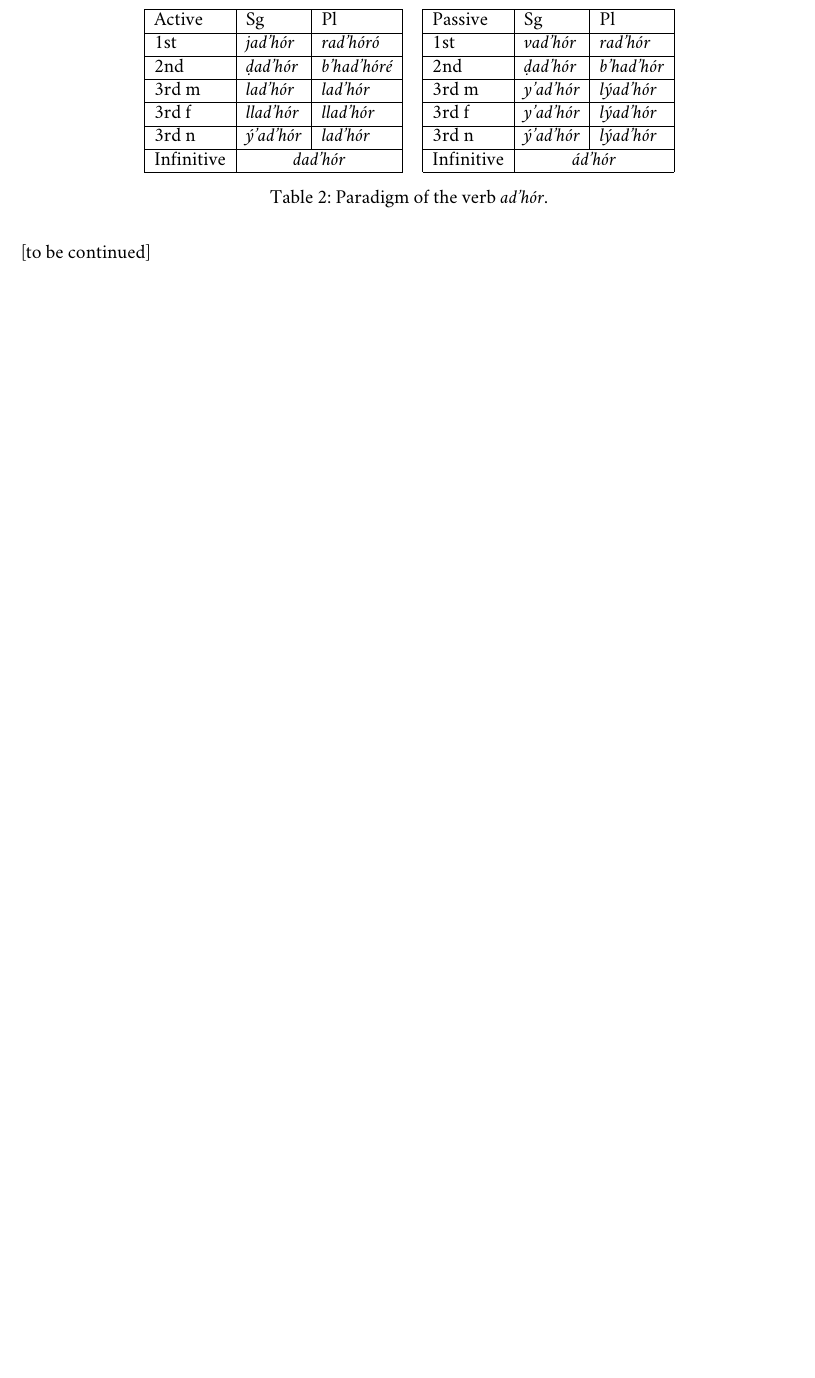
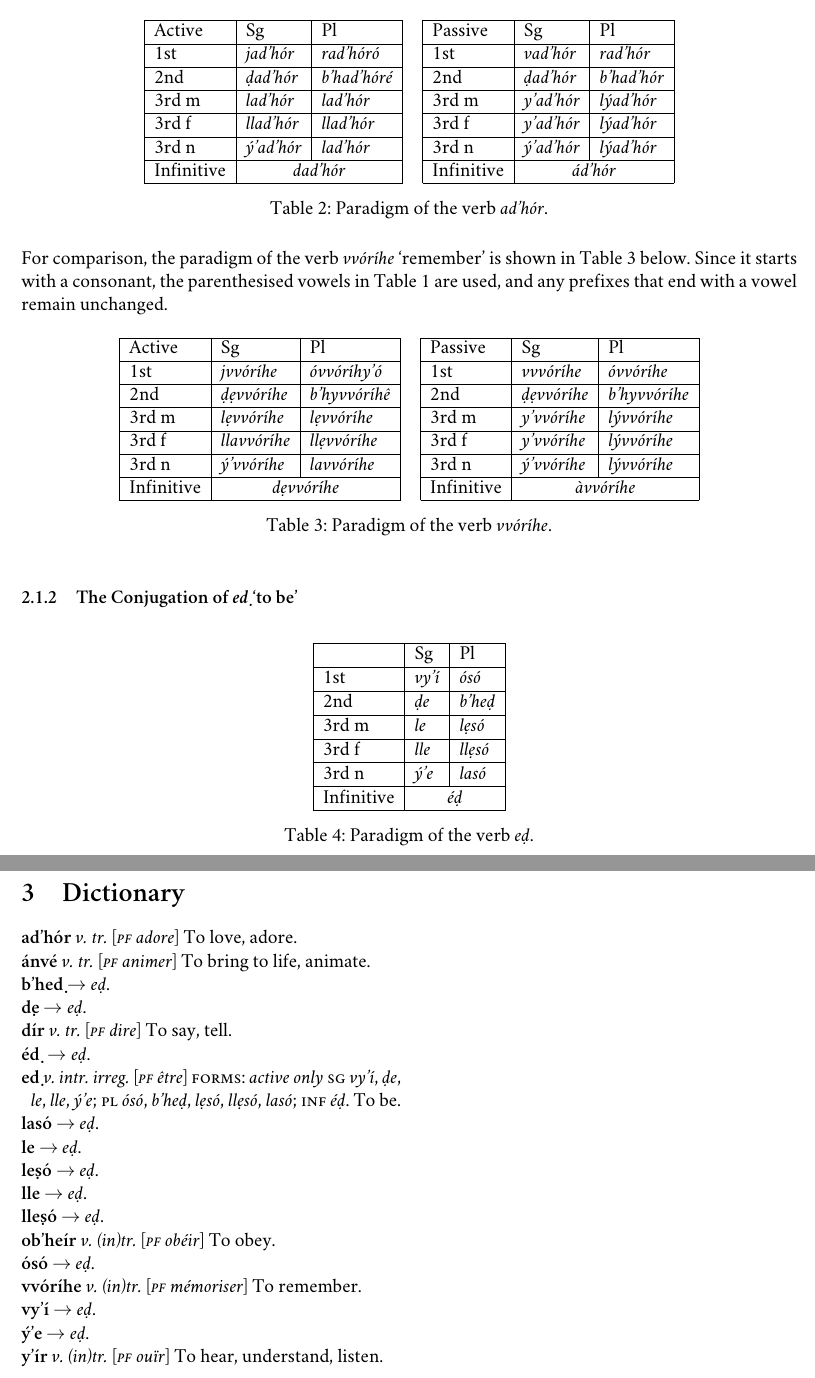
Before and after one commit to Agma-Schwa/ULTRAFRENCH, a LaTeX document (GRAMMAR.tex, which reads DICTIONARY.tex): part of page 4 of 4 before the commit and two parts of pages 4 and 5 of 5 after it, the two joined at a grey line, cut so that both start at the same text, the shorter picture padded with empty space. Compiled offline with XeLaTeX; a missing font is replaced by an installed copy or a similar font.

Commit message:
Dictionary and more tables

```diff
--- /dev/null
+++ b/DICTIONARY.tex
@@ -0,0 +1,24 @@
+%% This is a generated file
+%% Do not edit this file manually
+%%
+%% To update this file, edit DICTIONARY.txt and rerun
+%% GENERATE-DICTIONARY.sh
+
+\entry{ad’hór}{v. tr.}{\pfabbr adore}{To love, adore}{}
+\entry{ánvé}{v. tr.}{\pfabbr animer}{To bring to life, animate}{}
+\refentry{b’heḍ}{eḍ}
+\refentry{ḍe}{eḍ}
+\entry{dír}{v. tr.}{\pfabbr dire}{To say, tell}{}
+\refentry{éḍ }{eḍ}
+\entry{eḍ}{v. intr. irreg.}{\pfabbr être}{To be}{*active only* \textsc{sg} *vy’í*, *ḍe*, *le*, *lle*, *ý’e*; \textsc{pl} *ósó*, *b’heḍ*, *lẹsó*, *llẹsó*, *lasó*; \textsc{inf} *éḍ*}
+\refentry{lasó}{eḍ}
+\refentry{le}{eḍ}
+\refentry{lẹsó}{eḍ}
+\refentry{lle}{eḍ}
+\refentry{llẹsó}{eḍ}
+\entry{ob’heír}{v. (in)tr.}{\pfabbr obéir}{To obey}{}
+\refentry{ósó}{eḍ}
+\entry{vvóríhe}{v. (in)tr.}{\pfabbr mémoriser}{To remember}{}
+\refentry{vy’í}{eḍ}
+\refentry{ý’e}{eḍ}
+\entry{y’ír}{v. (in)tr.}{\pfabbr ouïr}{To hear, understand, listen}{}
--- a/GRAMMAR.tex
+++ b/GRAMMAR.tex
@@ -75,10 +75,10 @@
 \def \e {ẹ}
 \def \E {Ẹ}
 
-\def \__md_star:w #1*{ \textit{#1} \char_set_catcode_active:N \* }
+\char_set_catcode_active:N \*
+\cs_set_protected:Npn \__md_star:w #1*{ \textit{#1} }
 \def\* { \detokenize{*} }
-\char_set_catcode_active:N \*
-\cs_new:Npn * { \char_set_catcode_other:N \* \__md_star:w }
+\cs_new:Npn * { \__md_star:w }
 
 \cs_new:Npn \items { \itemize\itemsep6pt }
 \cs_new:Npn \enditems { \enditemize }
@@ -260,7 +273,39 @@ Infinitive&\multicolumn{2}{c|}{\it dad’hór}&&Infinitive&\multicolumn{2}{c|}{\
 \caption{Paradigm of the verb \emph{ad’hór}.}\label{tab:adhor-paradigm}
 \end{table}
 
-\noindent [to be continued]
+\noindent For comparison, the paradigm of the verb *vvóríhe* ‘remember’ is shown in Table~\ref{tab:vvorihe-paradigm} below.
+Since it starts with a consonant, the parenthesised vowels in Table~\ref{tab:active-passive-prefixes} are used, and any
+prefixes that end with a vowel remain unchanged.
+
+\begin{table}[h]
+\centering
+\noindent\begin{tabular}{@{}|>{}l|>{\it}l|>{\it}l|>{}l|>{}l|>{\it}l|>{\it}l|}\cline{1-3}\cline{5-7}
+\nf Active&\nf Sg&\nf Pl&\nf &\nf Passive&\nf Sg&\nf Pl\\\cline{1-3}\cline{5-7}
+1st&jvvóríhe&óvvóríhy’ó&&1st&vvvóríhe&óvvóríhe\\\cline{1-3}\cline{5-7}
+2nd&ḍẹvvóríhe&b’hyvvóríhê&&2nd&ḍẹvvóríhe&b’hyvvóríhe\\\cline{1-3}\cline{5-7}
+3rd m&lẹvvóríhe&lẹvvóríhe&&3rd m&y’vvóríhe&lývvóríhe\\\cline{1-3}\cline{5-7}
+3rd f&llavvóríhe&llẹvvóríhe&&3rd f&y’vvóríhe&lývvóríhe\\\cline{1-3}\cline{5-7}
+3rd n&ý’vvóríhe&lavvóríhe&&3rd n&ý’vvóríhe&lývvóríhe\\\cline{1-3}\cline{5-7}
+Infinitive&\multicolumn{2}{c|}{\it dẹvvóríhe}&&Infinitive&\multicolumn{2}{c|}{\it àvvóríhe}\\\cline{1-3}\cline{5-7}
+\end{tabular}
+\caption{Paradigm of the verb \emph{vvóríhe}.}\label{tab:vvorihe-paradigm}
+\end{table}
+
+\subsubsection{The Conjugation of \textit{eḍ} ‘to be’}
+
+\begin{table}[h]
+\centering
+\noindent\begin{tabular}{@{}|>{}l|>{\it}l|>{\it}l|}\hline
+&\nf Sg&\nf Pl\\\hline
+1st       & vy’í & ósó \\\hline
+2nd       & ḍe   & b’heḍ \\\hline
+3rd m     & le   & lẹsó \\\hline
+3rd f     & lle  & llẹsó \\\hline
+3rd n     & ý’e  & lasó \\\hline
+Infinitive& \multicolumn{2}{c|}{\it éḍ} \\\hline
+\end{tabular}
+\caption{Paradigm of the verb \emph{eḍ}.}\label{tab:ed-paradigm}
+\end{table}
 
 
 
@@ -268,6 +313,64 @@ Infinitive&\multicolumn{2}{c|}{\it dad’hór}&&Infinitive&\multicolumn{2}{c|}{\
 
 
 
+\twocolumn
+\clearpage
+\section{Dictionary}
+\ExplSyntaxOn
+
+\cs_new:Npn \start_entry: {
+    \hangindent = 6pt
+    \hangafter = 1
+    \noindent
+}
+
+\def \pfabbr { \textsc { pf \space } }
+
+%% word, part of speech, etymology, definition, (forms)
+\def \entry #1 #2 #3 #4 #5 {
+    \start_entry:
+
+    %% Typeset word and part of speech.
+    \textbf { \ignorespaces #1 } \space
+    \textit { \ignorespaces #2 }
+
+    %% Typeset etymology.
+    \tl_set:Nn \l_tmpa_tl {#3}
+    \tl_if_empty:NTF \l_tmpa_tl { } {
+        \space [
+            \ignorespaces \textit { \tl_use:N \l_tmpa_tl }
+        ]
+    }
+
+    %% Typeset forms, if any.
+    \tl_set:Nn \l_tmpa_tl {#5}
+    \tl_if_empty:NTF \l_tmpa_tl { } {
+        \space \textsc{forms}: \space
+        \ignorespaces \tl_use:N \l_tmpa_tl
+        .
+    }
+
+    %% Typeset definition.
+    \space \ignorespaces #4 .
+    \par
+}
+
+%% Reference to another entry.
+\def \refentry #1 #2 {
+    \start_entry:
+
+    \textbf { \ignorespaces #1 } \space
+    \(\to\) \space
+    \textit { \ignorespaces #2 }
+    .
+    \par
+}
+
+\ExplSyntaxOff
+
+\input{DICTIONARY.tex}
+
+
 
 
 
```
Also changed, not shown: DICTIONARY.txt (added, +46 -0 lines), GRAMMAR.pdf, GRAMMAR.tex (55 more changed lines), 4 other files.
